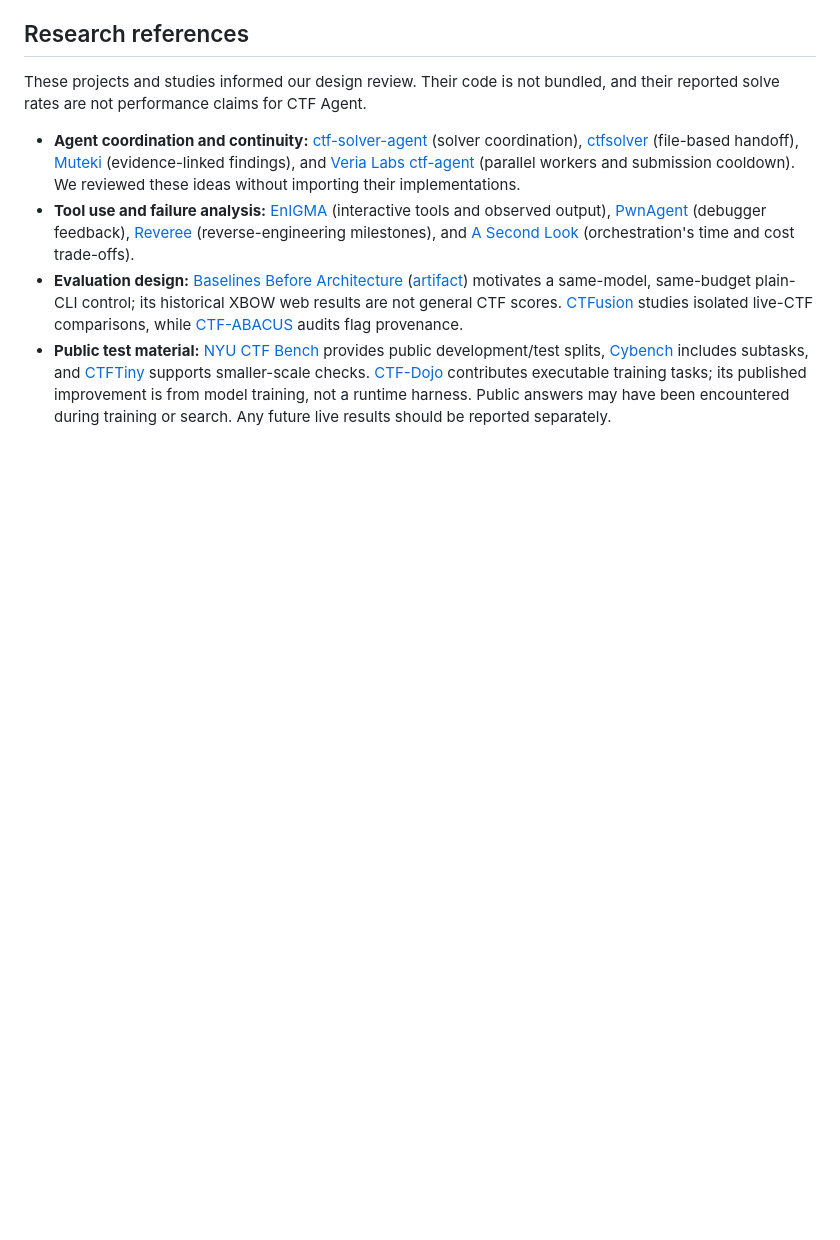
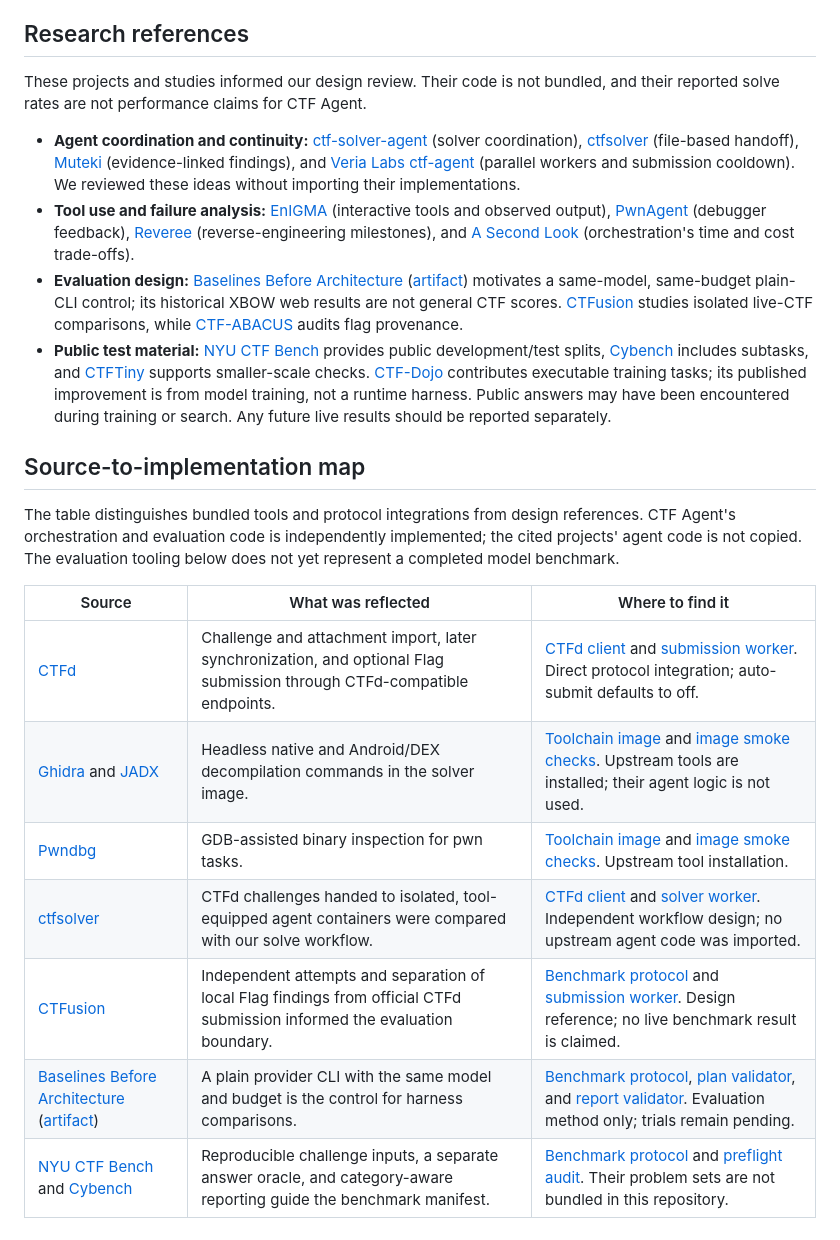
Before and after one commit to udonsari0101/CTF_Agent, a Markdown page: README.md, the part around the change. Drawn GitHub-style; blank space fills up the shorter version.

Commit message:
Document source-to-implementation references

```diff
--- a/README.md
+++ b/README.md
@@ -85,3 +85,16 @@ These projects and studies informed our design review. Their code is not bundled
 - **Tool use and failure analysis:** [EnIGMA](https://proceedings.mlr.press/v267/abramovich25a.html) (interactive tools and observed output), [PwnAgent](https://link.springer.com/article/10.1186/s42400-026-00649-5) (debugger feedback), [Reveree](https://arxiv.org/html/2609.01185) (reverse-engineering milestones), and [A Second Look](https://arxiv.org/html/2605.21497) (orchestration's time and cost trade-offs).
 - **Evaluation design:** [Baselines Before Architecture](https://arxiv.org/html/2607.13085) ([artifact](https://github.com/krodalabs/coding-agent-research-artifact)) motivates a same-model, same-budget plain-CLI control; its historical XBOW web results are not general CTF scores. [CTFusion](https://github.com/kaist-hacking/CTFusion) studies isolated live-CTF comparisons, while [CTF-ABACUS](https://arxiv.org/html/2608.26237) audits flag provenance.
 - **Public test material:** [NYU CTF Bench](https://github.com/NYU-LLM-CTF/NYU_CTF_Bench) provides public development/test splits, [Cybench](https://github.com/andyzorigin/cybench) includes subtasks, and [CTFTiny](https://github.com/NYU-LLM-CTF/CTFTiny) supports smaller-scale checks. [CTF-Dojo](https://proceedings.mlr.press/v306/zhuo26c.html) contributes executable training tasks; its published improvement is from model training, not a runtime harness. Public answers may have been encountered during training or search. Any future live results should be reported separately.
+## Source-to-implementation map
+
+The table distinguishes bundled tools and protocol integrations from design references. CTF Agent's orchestration and evaluation code is independently implemented; the cited projects' agent code is not copied. The evaluation tooling below does not yet represent a completed model benchmark.
+
+| Source | What was reflected | Where to find it |
+| --- | --- | --- |
+| [CTFd](https://github.com/CTFd/CTFd) | Challenge and attachment import, later synchronization, and optional Flag submission through CTFd-compatible endpoints. | [CTFd client](ctf_agent/ctfd.py) and [submission worker](ctf_agent/ctfd_submit.py). Direct protocol integration; auto-submit defaults to off. |
+| [Ghidra](https://github.com/NationalSecurityAgency/ghidra) and [JADX](https://github.com/skylot/jadx) | Headless native and Android/DEX decompilation commands in the solver image. | [Toolchain image](Dockerfile.toolchain) and [image smoke checks](deploy/image-smoke.py). Upstream tools are installed; their agent logic is not used. |
+| [Pwndbg](https://github.com/pwndbg/pwndbg) | GDB-assisted binary inspection for pwn tasks. | [Toolchain image](Dockerfile.toolchain) and [image smoke checks](deploy/image-smoke.py). Upstream tool installation. |
+| [ctfsolver](https://github.com/hongyime/ctfsolver) | CTFd challenges handed to isolated, tool-equipped agent containers were compared with our solve workflow. | [CTFd client](ctf_agent/ctfd.py) and [solver worker](ctf_agent/solver_worker.py). Independent workflow design; no upstream agent code was imported. |
+| [CTFusion](https://github.com/kaist-hacking/CTFusion) | Independent attempts and separation of local Flag findings from official CTFd submission informed the evaluation boundary. | [Benchmark protocol](docs/benchmarking/protocol.md) and [submission worker](ctf_agent/ctfd_submit.py). Design reference; no live benchmark result is claimed. |
+| [Baselines Before Architecture](https://arxiv.org/html/2607.13085) ([artifact](https://github.com/krodalabs/coding-agent-research-artifact)) | A plain provider CLI with the same model and budget is the control for harness comparisons. | [Benchmark protocol](docs/benchmarking/protocol.md), [plan validator](scripts/benchmark_plan.py), and [report validator](scripts/benchmark_report.py). Evaluation method only; trials remain pending. |
+| [NYU CTF Bench](https://github.com/NYU-LLM-CTF/NYU_CTF_Bench) and [Cybench](https://github.com/andyzorigin/cybench) | Reproducible challenge inputs, a separate answer oracle, and category-aware reporting guide the benchmark manifest. | [Benchmark protocol](docs/benchmarking/protocol.md) and [preflight audit](docs/benchmarking/preflight-audit.md). Their problem sets are not bundled in this repository. |
```
Also changed, not shown: README.ko.md (+13 -0 lines).
